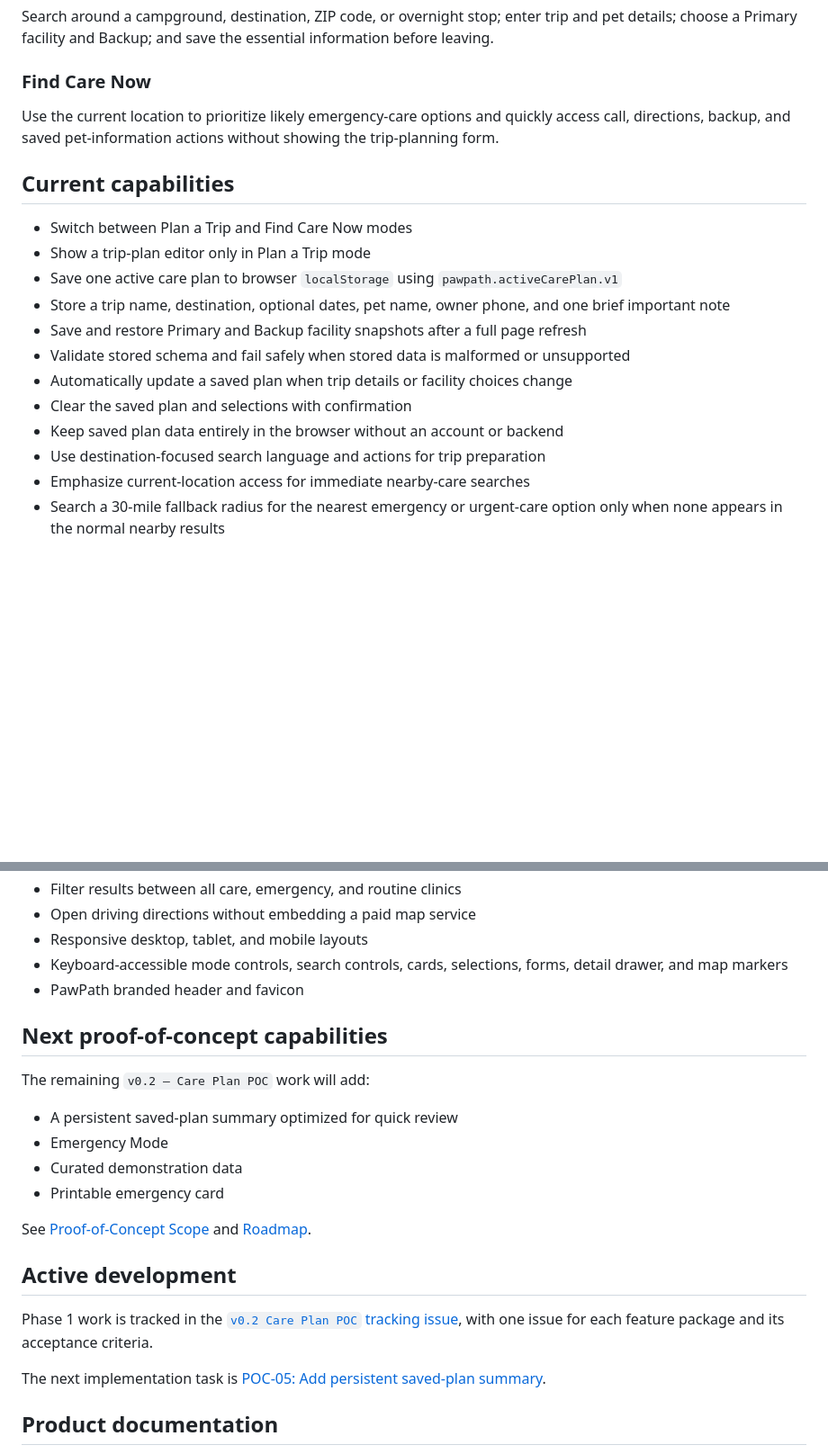
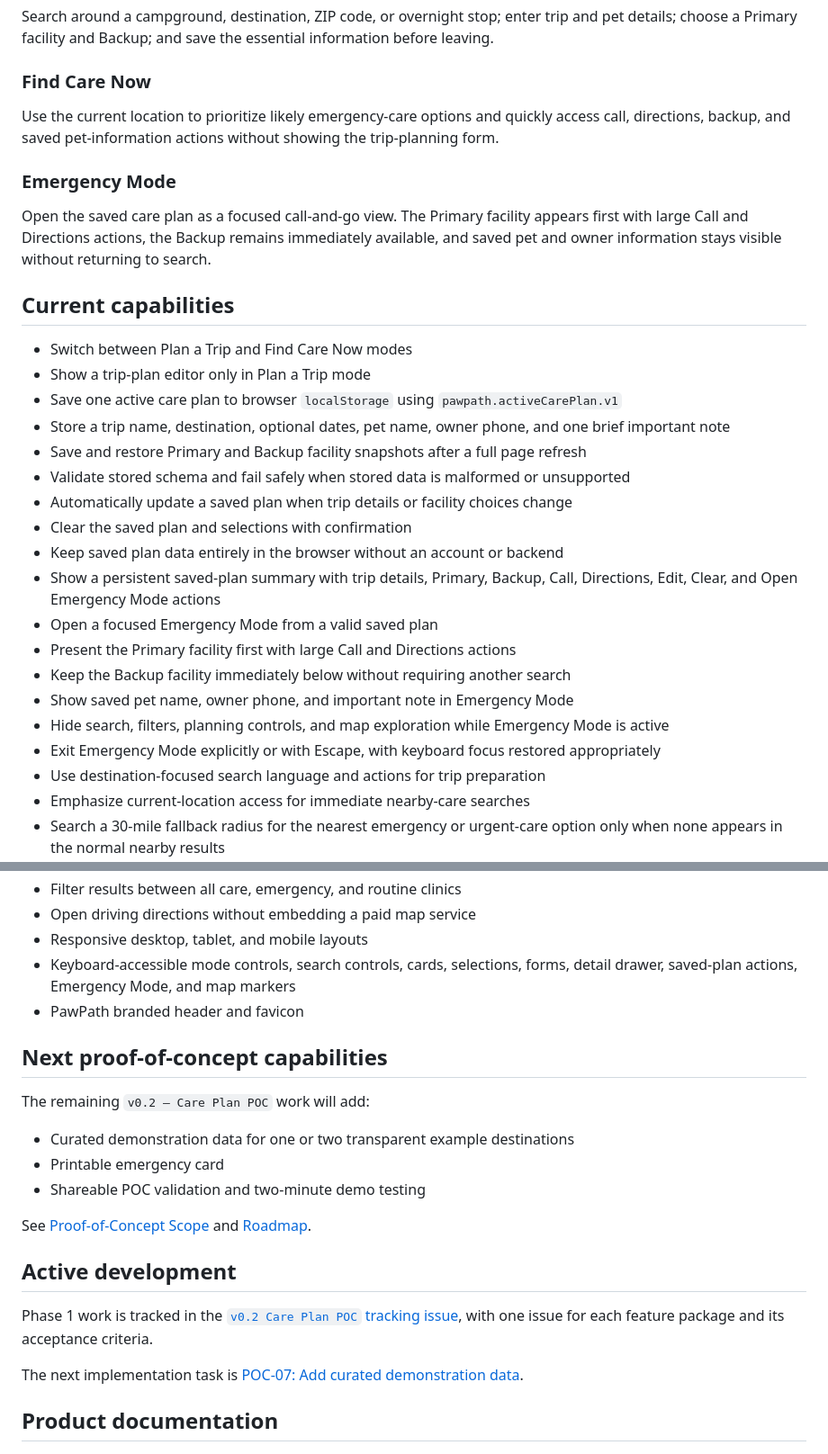
Before and after one commit to jeffthomasiii/pawpath, a Markdown page: README.md, 2 parts joined by grey strips. Shown at 90% size. GitHub-like rendering; blank space fills up the shorter version.

Commit message:
Update handoff after Emergency Mode (#35)
Document completed POC-06 and advance the next implementation task to curated demonstration data.

```diff
--- a/README.md
+++ b/README.md
@@ -43,6 +43,10 @@ Search around a campground, destination, ZIP code, or overnight stop; enter trip
 
 Use the current location to prioritize likely emergency-care options and quickly access call, directions, backup, and saved pet-information actions without showing the trip-planning form.
 
+### Emergency Mode
+
+Open the saved care plan as a focused call-and-go view. The Primary facility appears first with large Call and Directions actions, the Backup remains immediately available, and saved pet and owner information stays visible without returning to search.
+
 ## Current capabilities
 
 - Switch between Plan a Trip and Find Care Now modes
@@ -54,6 +58,13 @@ Use the current location to prioritize likely emergency-care options and quickly
 - Automatically update a saved plan when trip details or facility choices change
 - Clear the saved plan and selections with confirmation
 - Keep saved plan data entirely in the browser without an account or backend
+- Show a persistent saved-plan summary with trip details, Primary, Backup, Call, Directions, Edit, Clear, and Open Emergency Mode actions
+- Open a focused Emergency Mode from a valid saved plan
+- Present the Primary facility first with large Call and Directions actions
+- Keep the Backup facility immediately below without requiring another search
+- Show saved pet name, owner phone, and important note in Emergency Mode
+- Hide search, filters, planning controls, and map exploration while Emergency Mode is active
+- Exit Emergency Mode explicitly or with Escape, with keyboard focus restored appropriately
 - Use destination-focused search language and actions for trip preparation
 - Emphasize current-location access for immediate nearby-care searches
 - Search a 30-mile fallback radius for the nearest emergency or urgent-care option only when none appears in the normal nearby results
@@ -71,17 +82,16 @@ Use the current location to prioritize likely emergency-care options and quickly
 - Filter results between all care, emergency, and routine clinics
 - Open driving directions without embedding a paid map service
 - Responsive desktop, tablet, and mobile layouts
-- Keyboard-accessible mode controls, search controls, cards, selections, forms, detail drawer, and map markers
+- Keyboard-accessible mode controls, search controls, cards, selections, forms, detail drawer, saved-plan actions, Emergency Mode, and map markers
 - PawPath branded header and favicon
 
 ## Next proof-of-concept capabilities
 
 The remaining `v0.2 – Care Plan POC` work will add:
 
-- A persistent saved-plan summary optimized for quick review
-- Emergency Mode
-- Curated demonstration data
+- Curated demonstration data for one or two transparent example destinations
 - Printable emergency card
+- Shareable POC validation and two-minute demo testing
 
 See [Proof-of-Concept Scope](docs/POC_SCOPE.md) and [Roadmap](docs/ROADMAP.md).
 
@@ -89,7 +99,7 @@ See [Proof-of-Concept Scope](docs/POC_SCOPE.md) and [Roadmap](docs/ROADMAP.md).
 
 Phase 1 work is tracked in the [`v0.2 Care Plan POC` tracking issue](https://github.com/jeffthomasiii/pawpath/issues/13), with one issue for each feature package and its acceptance criteria.
 
-The next implementation task is [POC-05: Add persistent saved-plan summary](https://github.com/jeffthomasiii/pawpath/issues/8).
+The next implementation task is [POC-07: Add curated demonstration data](https://github.com/jeffthomasiii/pawpath/issues/10).
 
 ## Product documentation
 
```
Also changed, not shown: other parts of README.md (+5 -2 lines), docs/chatgpt-project/CURRENT_STATE.md (+17 -8 lines).
